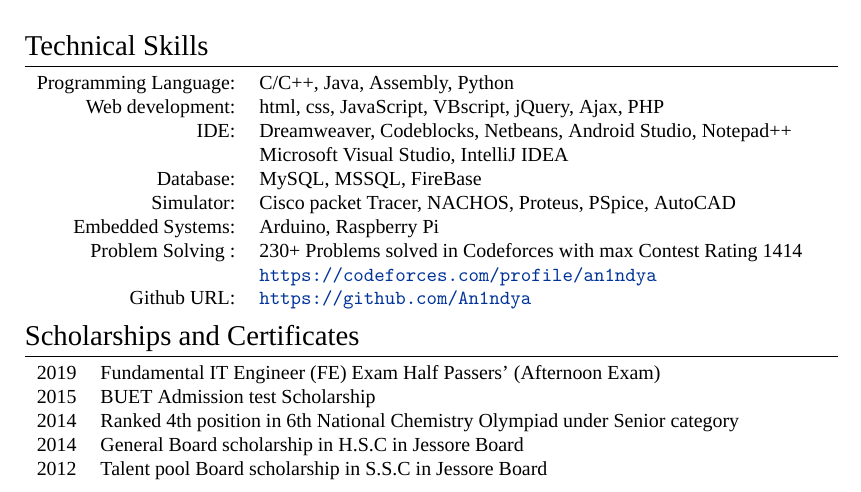
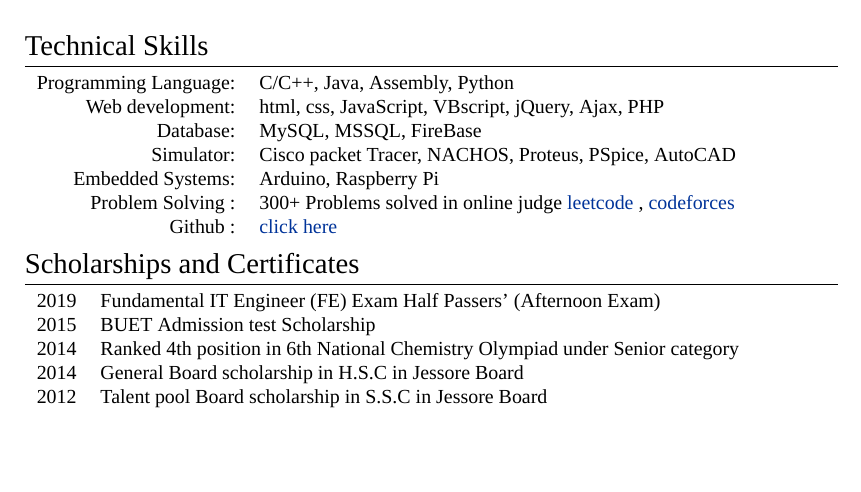
Before and after one commit to An1ndya/CV, a LaTeX CV (cv.tex): part of page 1 of 2, cut so that both start at the same text, the shorter picture padded with empty space. Compiled offline with XeLaTeX; a missing font is replaced by an installed copy or a similar font.

Commit message:
Update cv.tex

```diff
--- a/cv.tex
+++ b/cv.tex
@@ -114,14 +114,14 @@
 \begin{tabular}{rl}
  Programming Language:& \textsc{C/C++}, \textsc{Java}, \textsc{Assembly}, Python\\
 Web development:& \textsc{html}, \textsc{css}, JavaScript, VBscript, jQuery, Ajax, PHP\\
-IDE:& Dreamweaver, Codeblocks, Netbeans, Android Studio, Notepad++\\
-& Microsoft Visual Studio, IntelliJ IDEA\\
 Database: & MySQL, MSSQL, FireBase\\
 Simulator: & Cisco packet Tracer, NACHOS, Proteus, PSpice, AutoCAD\\
 Embedded Systems: & Arduino, Raspberry Pi \\
-Problem Solving :& 230+ Problems solved in Codeforces with max Contest Rating 1414\\
-& \url{https://codeforces.com/profile/an1ndya}\\
-Github URL: & \url{https://github.com/An1ndya}\\
+Problem Solving :& 300+ Problems solved in online judge
+\href{https://leetcode.com/an1ndya}{leetcode} ,
+\href{https://codeforces.com/profile/an1ndya}{codeforces}
+\\
+Github : & \href{https://github.com/An1ndya}{click here}\\
 \end{tabular}
 
 %Section: Scholarships and additional info
```
